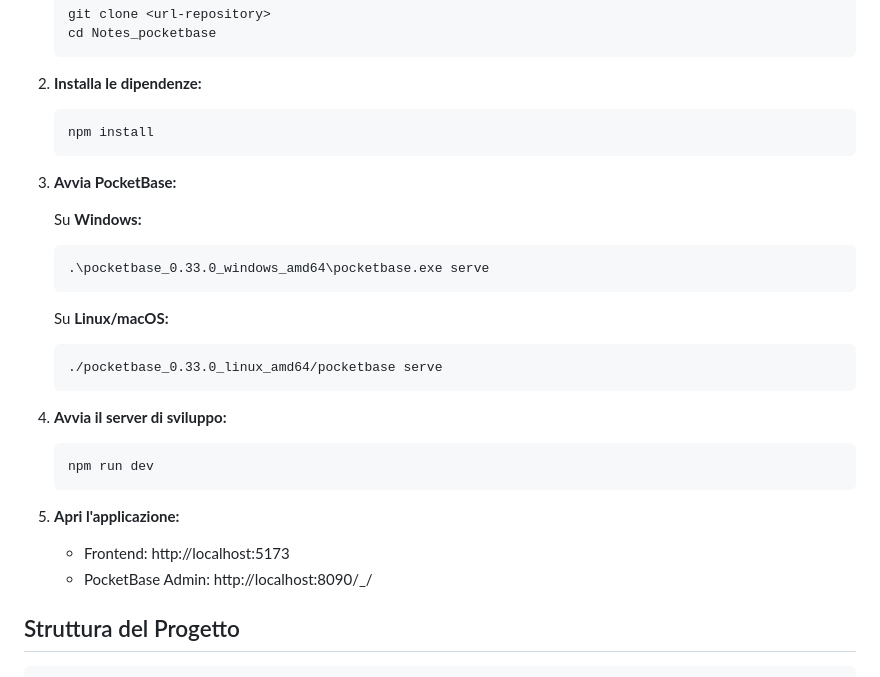
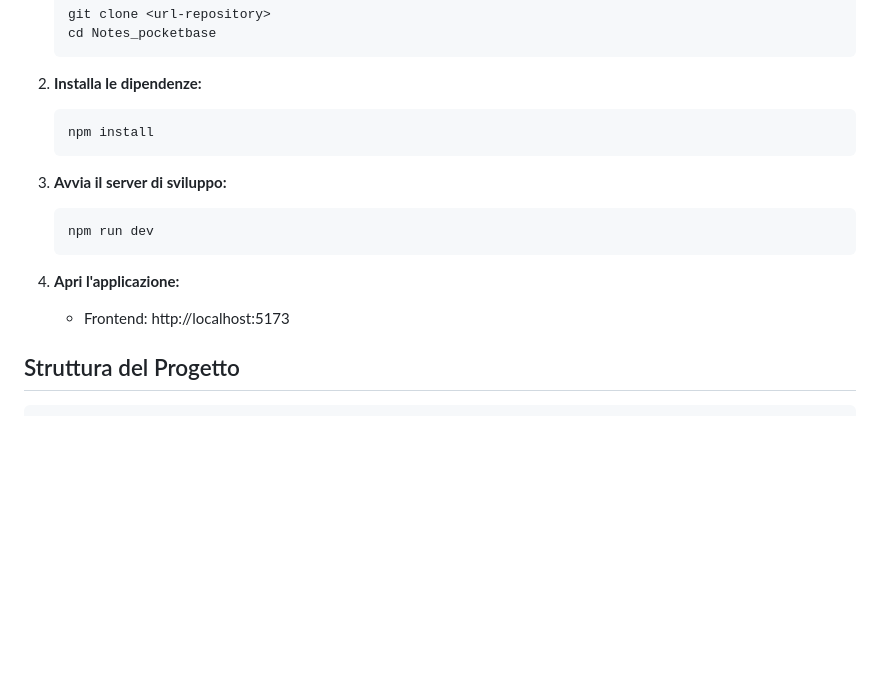
Before and after one commit to Inceptiqn/Notes_pocketbase, a Markdown page: README.md, the part around the change. GitHub-like rendering; blank space fills up the shorter version.

````diff
--- a/README.md
+++ b/README.md
@@ -47,26 +47,13 @@ Prima di iniziare, assicurati di avere installato:
    npm install
    ```
 
-3. **Avvia PocketBase:**
-
-   Su **Windows:**
-   ```powershell
-   .\pocketbase_0.33.0_windows_amd64\pocketbase.exe serve
-   ```
-
-   Su **Linux/macOS:**
-   ```bash
-   ./pocketbase_0.33.0_linux_amd64/pocketbase serve
-   ```
-
-4. **Avvia il server di sviluppo:**
+3. **Avvia il server di sviluppo:**
    ```bash
    npm run dev
    ```
 
-5. **Apri l'applicazione:**
+4. **Apri l'applicazione:**
    - Frontend: http://localhost:5173
-   - PocketBase Admin: http://localhost:8090/_/
 
 ##  Struttura del Progetto
 
````
